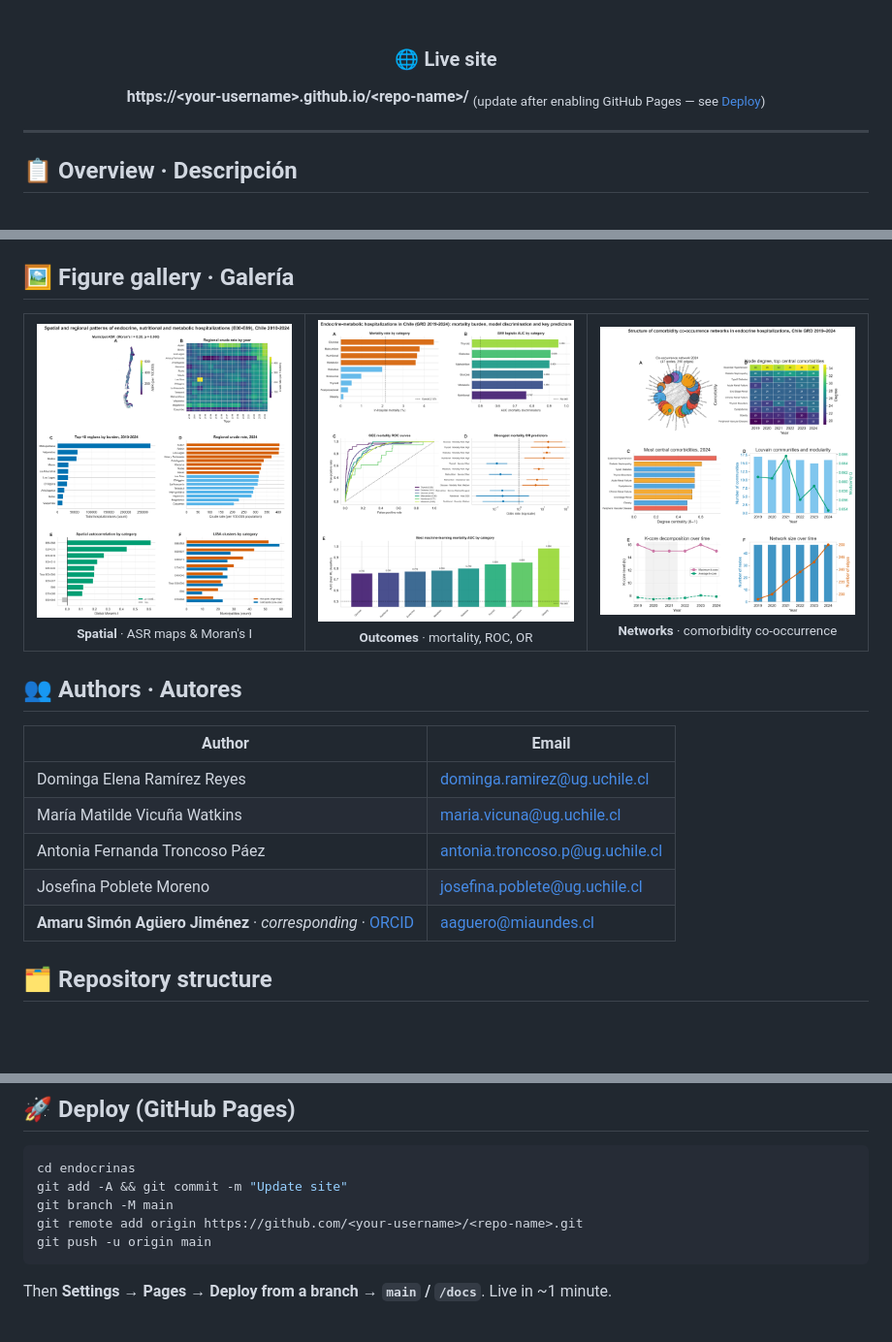
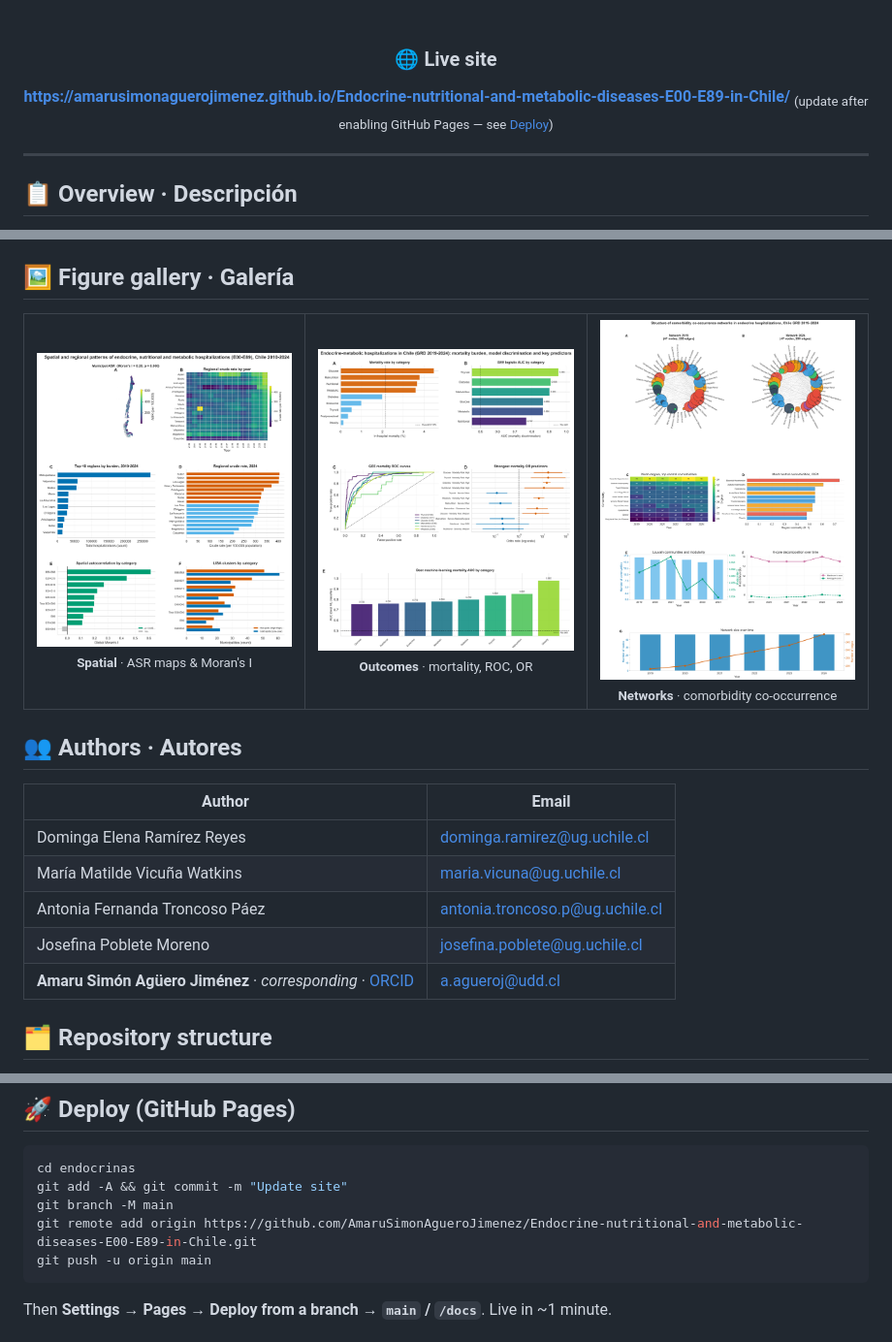
Before and after one commit to AmaruSimonAgueroJimenez/Endocrine-nutritional-and-metabolic-diseases-E00-E89-in-Chile-from-2010-to-2023, a Markdown page: README.md, 3 parts joined by grey strips. Shown at 97% size. Rendered like a GitHub page; pictures changed too: assets/fig-networks.png, assets/fig-outcomes.png, assets/fig-spatial.png; blank space fills up the shorter version.

Commit message:
C2

````diff
--- a/README.md
+++ b/README.md
@@ -19,7 +19,7 @@
 <br><br>
 
 ### 🌐 Live site
-**https://&lt;your-username&gt;.github.io/&lt;repo-name&gt;/**
+**https://amarusimonaguerojimenez.github.io/Endocrine-nutritional-and-metabolic-diseases-E00-E89-in-Chile/**
 <sub>(update after enabling GitHub Pages — see <a href="#-deploy-github-pages">Deploy</a>)</sub>
 
 </div>
@@ -63,7 +63,7 @@ This repository publishes three complementary, **fully reproducible** analyses o
 | María Matilde Vicuña Watkins | maria.vicuna@ug.uchile.cl |
 | Antonia Fernanda Troncoso Páez | antonia.troncoso.p@ug.uchile.cl |
 | Josefina Poblete Moreno | josefina.poblete@ug.uchile.cl |
-| **Amaru Simón Agüero Jiménez** · _corresponding_ · [ORCID](https://orcid.org/0000-0001-7336-1833) | aaguero@miaundes.cl |
+| **Amaru Simón Agüero Jiménez** · _corresponding_ · [ORCID](https://orcid.org/0000-0001-7336-1833) | a.agueroj@udd.cl |
 
 ## 🗂️ Repository structure
 
@@ -101,7 +101,7 @@ Reports use Quarto `embed-resources: true`, so each `.html` is **self-contained*
 cd endocrinas
 git add -A && git commit -m "Update site"
 git branch -M main
-git remote add origin https://github.com/<your-username>/<repo-name>.git
+git remote add origin https://github.com/AmaruSimonAgueroJimenez/Endocrine-nutritional-and-metabolic-diseases-E00-E89-in-Chile.git
 git push -u origin main
 ```
 
````
Also changed, not shown: other parts of README.md (+1 -1 lines), posters/qr_site.png (added), 13 other files.
